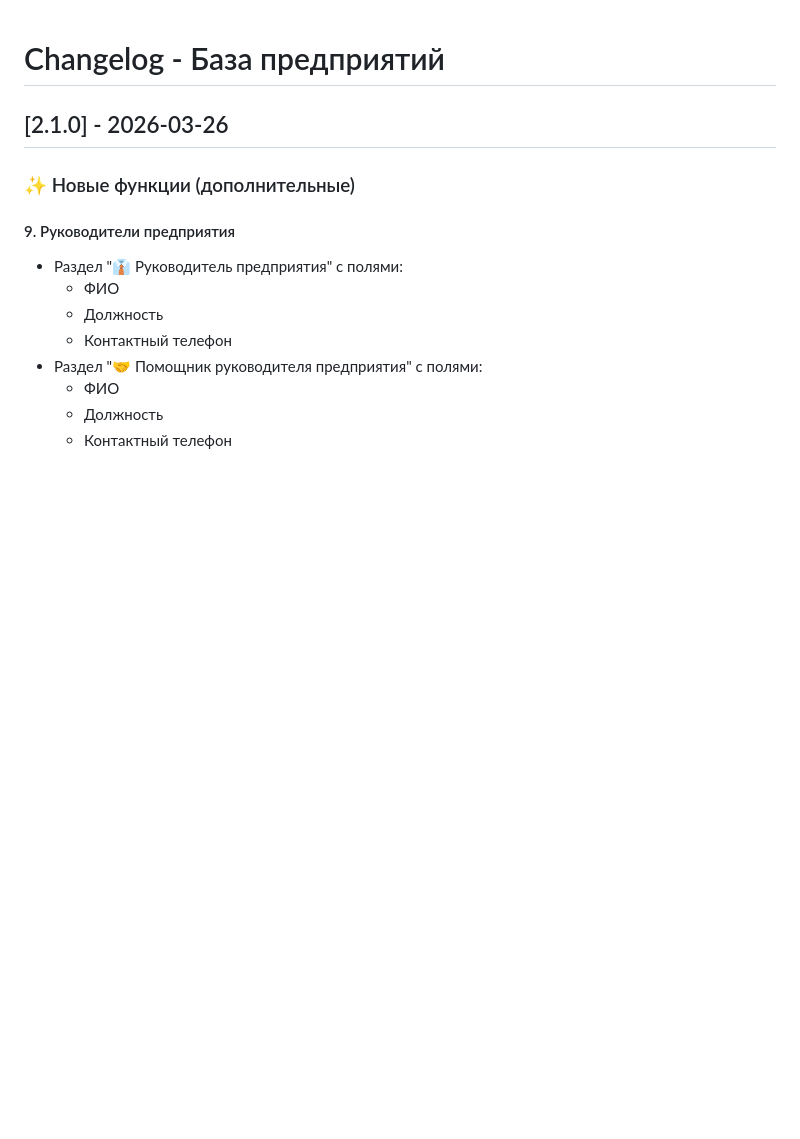
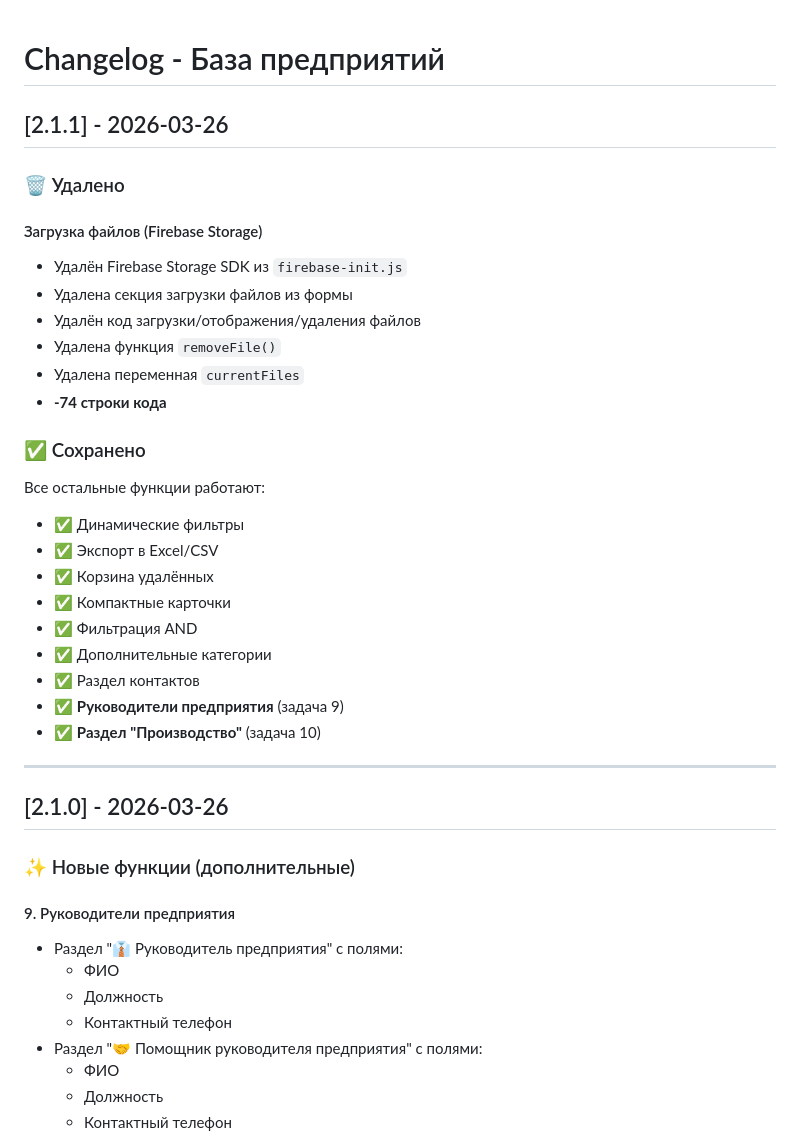
Before and after one commit to romapretty44/enterprises-database, a Markdown page: CHANGELOG.md, the part around the change. GitHub-like rendering; blank space fills up the shorter version.

```diff
--- a/CHANGELOG.md
+++ b/CHANGELOG.md
@@ -1,4 +1,31 @@
 # Changelog - База предприятий
+
+## [2.1.1] - 2026-03-26
+
+### 🗑️ Удалено
+
+#### Загрузка файлов (Firebase Storage)
+- Удалён Firebase Storage SDK из `firebase-init.js`
+- Удалена секция загрузки файлов из формы
+- Удалён код загрузки/отображения/удаления файлов
+- Удалена функция `removeFile()`
+- Удалена переменная `currentFiles`
+- **-74 строки кода**
+
+### ✅ Сохранено
+
+Все остальные функции работают:
+- ✅ Динамические фильтры
+- ✅ Экспорт в Excel/CSV
+- ✅ Корзина удалённых
+- ✅ Компактные карточки
+- ✅ Фильтрация AND
+- ✅ Дополнительные категории
+- ✅ Раздел контактов
+- ✅ **Руководители предприятия** (задача 9)
+- ✅ **Раздел "Производство"** (задача 10)
+
+---
 
 ## [2.1.0] - 2026-03-26
 
```
Also changed, not shown: FILES_REMOVED.md (added, +161 -0 lines), README.md (+14 -5 lines).
